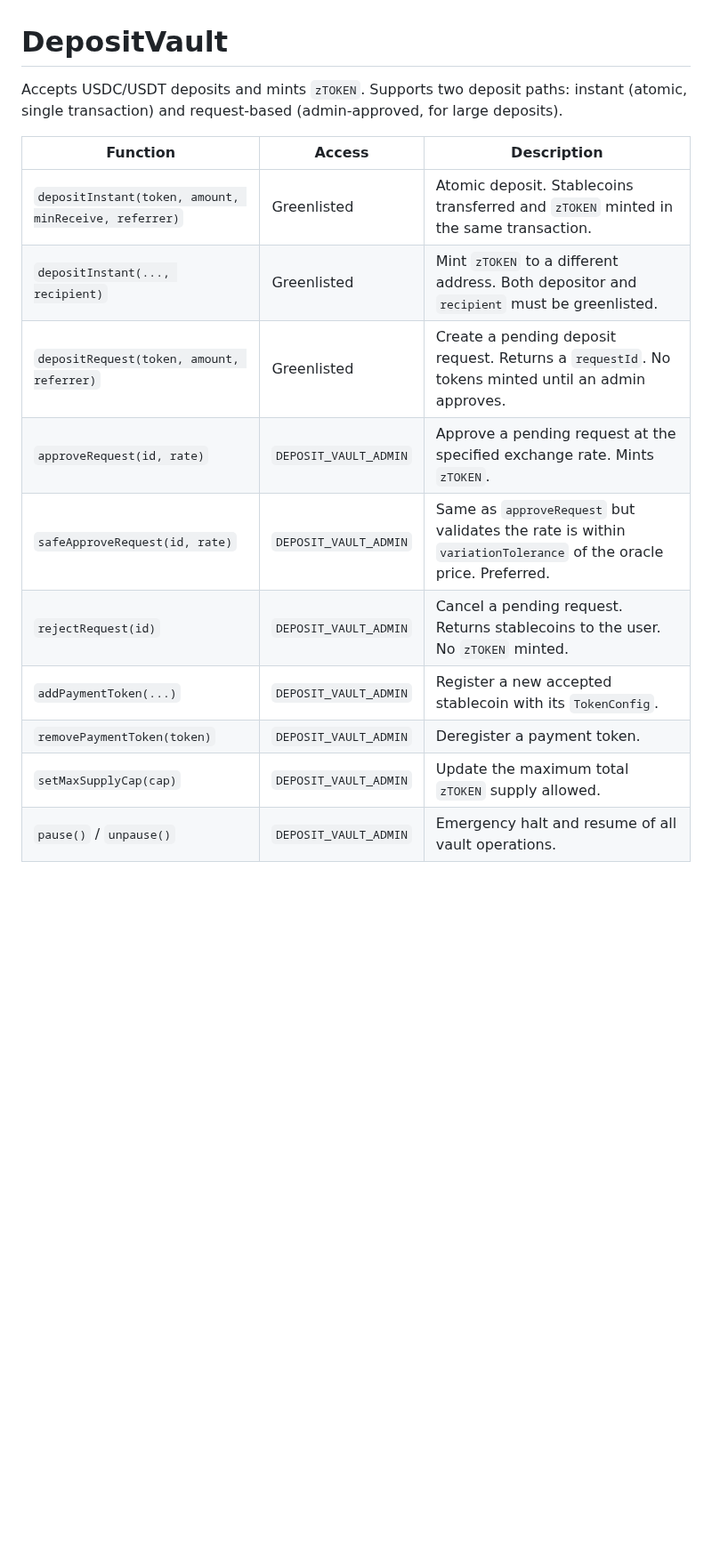
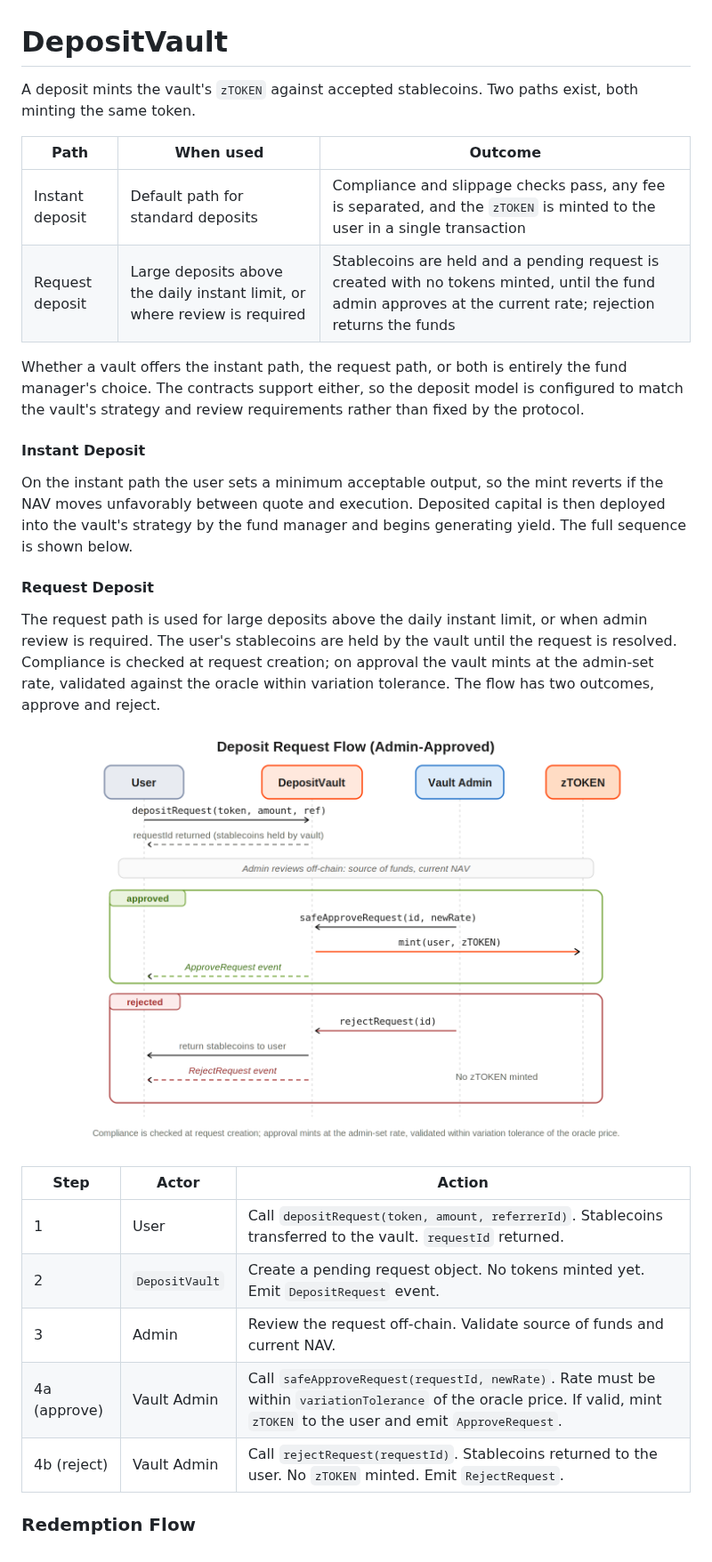
Before and after one commit to 0xZothio/gitbook, a Markdown page: zvaults/contracts-of-zvaults/depositvault.md, the part around the change. Shown at 89% size. GitHub-like rendering; pictures changed too: .gitbook/assets/zVault_Deposit_Request.png (added); blank space fills up the shorter version.

Commit message:
GITBOOK-186: No subject

```diff
--- a/zvaults/contracts-of-zvaults/depositvault.md
+++ b/zvaults/contracts-of-zvaults/depositvault.md
@@ -1,16 +1,32 @@
 # DepositVault
 
-Accepts USDC/USDT deposits and mints `zTOKEN`. Supports two deposit paths: instant (atomic, single transaction) and request-based (admin-approved, for large deposits).
+A deposit mints the vault's `zTOKEN` against accepted stablecoins. Two paths exist, both minting the same token.
 
-| Function                                              | Access                | Description                                                                                                    |
-| ----------------------------------------------------- | --------------------- | -------------------------------------------------------------------------------------------------------------- |
-| `depositInstant(token, amount, minReceive, referrer)` | Greenlisted           | Atomic deposit. Stablecoins transferred and `zTOKEN` minted in the same transaction.                           |
-| `depositInstant(..., recipient)`                      | Greenlisted           | Mint `zTOKEN` to a different address. Both depositor and `recipient` must be greenlisted.                      |
-| `depositRequest(token, amount, referrer)`             | Greenlisted           | Create a pending deposit request. Returns a `requestId`. No tokens minted until an admin approves.             |
-| `approveRequest(id, rate)`                            | `DEPOSIT_VAULT_ADMIN` | Approve a pending request at the specified exchange rate. Mints `zTOKEN`.                                      |
-| `safeApproveRequest(id, rate)`                        | `DEPOSIT_VAULT_ADMIN` | Same as `approveRequest` but validates the rate is within `variationTolerance` of the oracle price. Preferred. |
-| `rejectRequest(id)`                                   | `DEPOSIT_VAULT_ADMIN` | Cancel a pending request. Returns stablecoins to the user. No `zTOKEN` minted.                                 |
-| `addPaymentToken(...)`                                | `DEPOSIT_VAULT_ADMIN` | Register a new accepted stablecoin with its `TokenConfig`.                                                     |
-| `removePaymentToken(token)`                           | `DEPOSIT_VAULT_ADMIN` | Deregister a payment token.                                                                                    |
-| `setMaxSupplyCap(cap)`                                | `DEPOSIT_VAULT_ADMIN` | Update the maximum total `zTOKEN` supply allowed.                                                              |
-| `pause()` / `unpause()`                               | `DEPOSIT_VAULT_ADMIN` | Emergency halt and resume of all vault operations.                                                             |
+| Path            | When used                                                                 | Outcome                                                                                                                                                     |
+| --------------- | ------------------------------------------------------------------------- | ----------------------------------------------------------------------------------------------------------------------------------------------------------- |
+| Instant deposit | Default path for standard deposits                                        | Compliance and slippage checks pass, any fee is separated, and the `zTOKEN` is minted to the user in a single transaction                                   |
+| Request deposit | Large deposits above the daily instant limit, or where review is required | Stablecoins are held and a pending request is created with no tokens minted, until the fund admin approves at the current rate; rejection returns the funds |
+
+Whether a vault offers the instant path, the request path, or both is entirely the fund manager's choice. The contracts support either, so the deposit model is configured to match the vault's strategy and review requirements rather than fixed by the protocol.
+
+#### Instant Deposit
+
+On the instant path the user sets a minimum acceptable output, so the mint reverts if the NAV moves unfavorably between quote and execution. Deposited capital is then deployed into the vault's strategy by the fund manager and begins generating yield. The full sequence is shown below.<br>
+
+
+
+#### Request Deposit
+
+The request path is used for large deposits above the daily instant limit, or when admin review is required. The user's stablecoins are held by the vault until the request is resolved. Compliance is checked at request creation; on approval the vault mints at the admin-set rate, validated against the oracle within variation tolerance. The flow has two outcomes, approve and reject.
+
+<figure><img src="../../.gitbook/assets/zVault_Deposit_Request.png" alt=""><figcaption></figcaption></figure>
+
+| Step         | Actor          | Action                                                                                                                                                                      |
+| ------------ | -------------- | --------------------------------------------------------------------------------------------------------------------------------------------------------------------------- |
+| 1            | User           | Call `depositRequest(token, amount, referrerId)`. Stablecoins transferred to the vault. `requestId` returned.                                                               |
+| 2            | `DepositVault` | Create a pending request object. No tokens minted yet. Emit `DepositRequest` event.                                                                                         |
+| 3            | Admin          | Review the request off-chain. Validate source of funds and current NAV.                                                                                                     |
+| 4a (approve) | Vault Admin    | Call `safeApproveRequest(requestId, newRate)`. Rate must be within `variationTolerance` of the oracle price. If valid, mint `zTOKEN` to the user and emit `ApproveRequest`. |
+| 4b (reject)  | Vault Admin    | Call `rejectRequest(requestId)`. Stablecoins returned to the user. No `zTOKEN` minted. Emit `RejectRequest`.                                                                |
+
+### Redemption Flow
```
Also changed, not shown: zvaults/architecture-of-zvaults/access-control.md (+2 -0 lines), zvaults/architecture-of-zvaults/contracts.md (+2 -0 lines), .gitbook/assets/zVault_RBAC_Hierarchy.png (added), .gitbook/assets/zVault_System_Architecture.png (added).
